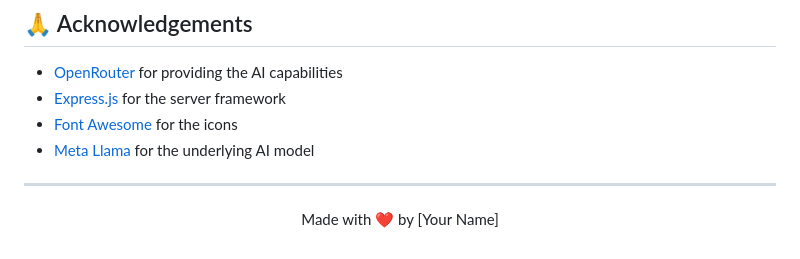
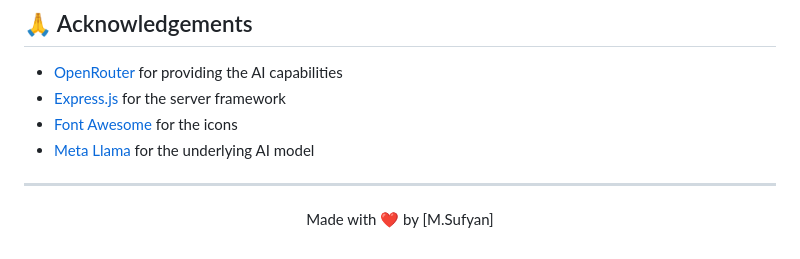
Before and after one commit to Sufyan2256462/Mood-Bot, a Markdown page: README.md, the part around the change. Rendered like a GitHub page.

```diff
--- a/README.md
+++ b/README.md
@@ -154,5 +154,5 @@ This project is licensed under the MIT License - see the [LICENSE](LICENSE) file
 ---
 
 <p align="center">
-Made with ❤️ by [Your Name]
+Made with ❤️ by [M.Sufyan]
 </p>
```
